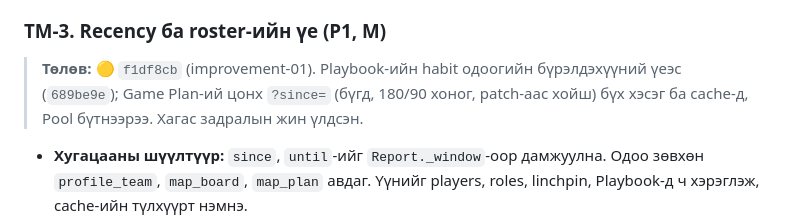
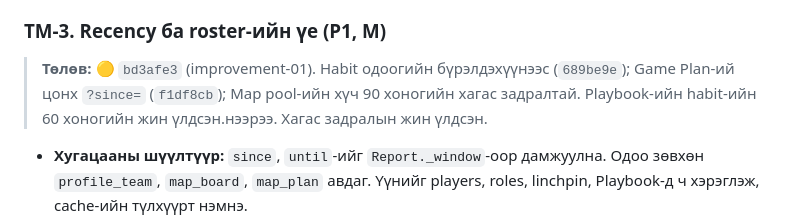
Before and after one commit to GansukhB/cs-analyze, a Markdown page: docs/plans/05-team-analytics.md, the part around the change. Rendered like a GitHub page.

```diff
--- a/docs/plans/05-team-analytics.md
+++ b/docs/plans/05-team-analytics.md
@@ -93,7 +93,7 @@
 
 ### TM-3. Recency ба roster-ийн үе (P1, M)
 
-> **Төлөв:** 🟡 `f1df8cb` (improvement-01). Playbook-ийн habit одоогийн бүрэлдэхүүний үеэс (`689be9e`); Game Plan-ий цонх `?since=` (бүгд, 180/90 хоног, patch-аас хойш) бүх хэсэг ба cache-д, Pool бүтнээрээ. Хагас задралын жин үлдсэн.
+> **Төлөв:** 🟡 `bd3afe3` (improvement-01). Habit одоогийн бүрэлдэхүүнээс (`689be9e`); Game Plan-ий цонх `?since=` (`f1df8cb`); Map pool-ийн хүч 90 хоногийн хагас задралтай. Playbook-ийн habit-ийн 60 хоногийн жин үлдсэн.нээрээ. Хагас задралын жин үлдсэн.
 
 - **Хугацааны шүүлтүүр:** `since`, `until`-ийг `Report._window`-оор дамжуулна. Одоо зөвхөн `profile_team`, `map_board`, `map_plan` авдаг. Үүнийг players, roles, linchpin, Playbook-д ч хэрэглэж, cache-ийн түлхүүрт нэмнэ.
 - **Хагас задралын жин:** habit-д τ = 60 хоног, map pool-д 90 хоног. Default утгууд бөгөөд backtest-ээр тааруулна.
```
Also changed, not shown: docs/plans/09-replay-visuals.md (+1 -1 lines).
